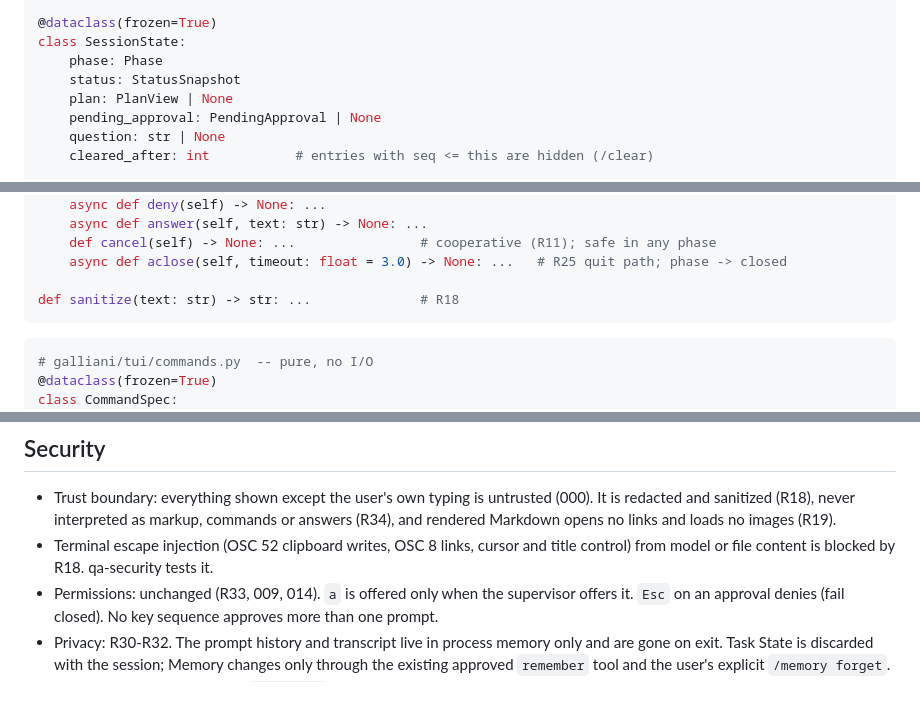
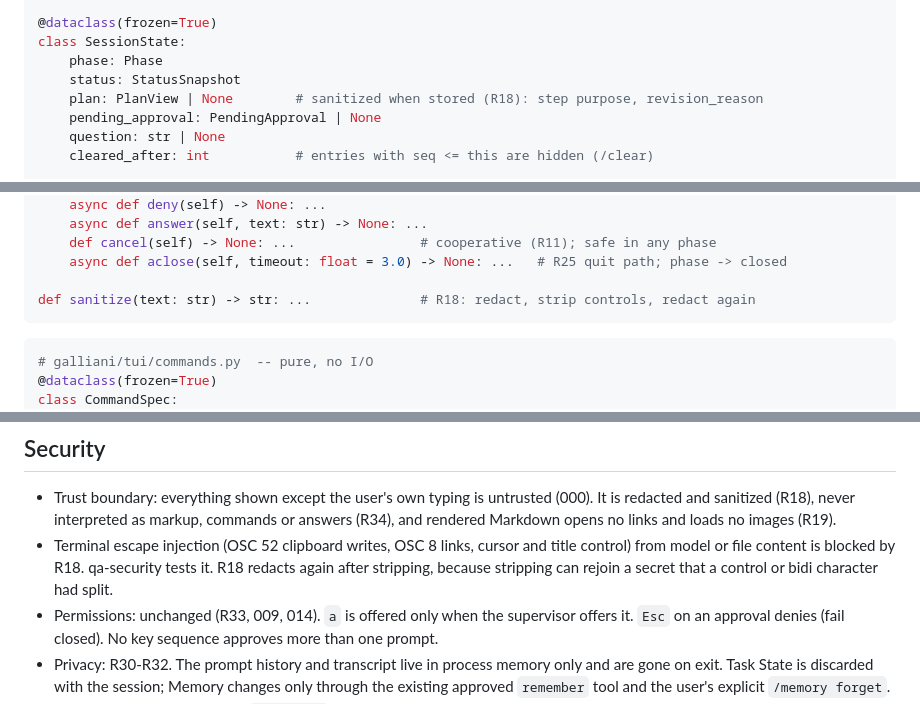
Before and after one commit to Jotadev-bug/Galliani, a Markdown page: specs/017-interactive-cli/spec.md, 3 parts joined by grey strips. GitHub-like rendering.

````diff
--- a/specs/017-interactive-cli/spec.md
+++ b/specs/017-interactive-cli/spec.md
@@ -168,7 +168,7 @@ class StatusSnapshot:
 class SessionState:
     phase: Phase
     status: StatusSnapshot
-    plan: PlanView | None
+    plan: PlanView | None        # sanitized when stored (R18): step purpose, revision_reason
     pending_approval: PendingApproval | None
     question: str | None
     cleared_after: int           # entries with seq <= this are hidden (/clear)
@@ -205,7 +205,7 @@ class Session:
     def cancel(self) -> None: ...                # cooperative (R11); safe in any phase
     async def aclose(self, timeout: float = 3.0) -> None: ...   # R25 quit path; phase -> closed
 
-def sanitize(text: str) -> str: ...              # R18
+def sanitize(text: str) -> str: ...              # R18: redact, strip controls, redact again
 ```
 
 ```python
@@ -253,7 +253,7 @@ def run_app(session: Session, *, theme: Literal["dark", "light"] = "dark") -> in
 ## Security
 
 - Trust boundary: everything shown except the user's own typing is untrusted (000). It is redacted and sanitized (R18), never interpreted as markup, commands or answers (R34), and rendered Markdown opens no links and loads no images (R19).
-- Terminal escape injection (OSC 52 clipboard writes, OSC 8 links, cursor and title control) from model or file content is blocked by R18. qa-security tests it.
+- Terminal escape injection (OSC 52 clipboard writes, OSC 8 links, cursor and title control) from model or file content is blocked by R18. qa-security tests it. R18 redacts again after stripping, because stripping can rejoin a secret that a control or bidi character had split.
 - Permissions: unchanged (R33, 009, 014). `a` is offered only when the supervisor offers it. `Esc` on an approval denies (fail closed). No key sequence approves more than one prompt.
 - Privacy: R30-R32. The prompt history and transcript live in process memory only and are gone on exit. Task State is discarded with the session; Memory changes only through the existing approved `remember` tool and the user's explicit `/memory forget`.
 - Secrets: keys come only from `load_keys`; the TUI never shows, logs or asks for them. User input echoed in the transcript is redacted like everything else (R18).
````
Also changed, not shown: other parts of specs/017-interactive-cli/spec.md (+9 -3 lines), docs/decisions.md (+1 -0 lines).
